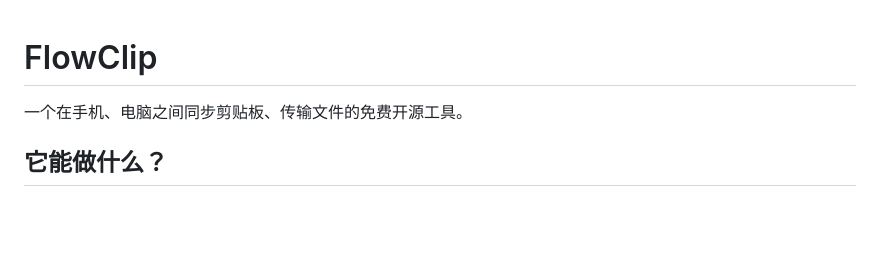
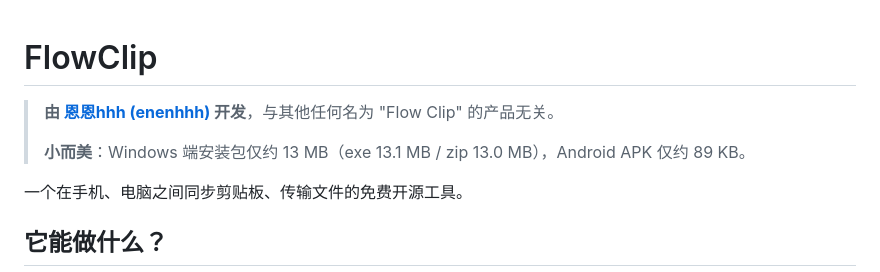
Before and after one commit to enenhhh/flowclip, a Markdown page: README.md, the part around the change. Rendered like a GitHub page; blank space fills up the shorter version.

Commit message:
Update README: add author info and app size highlights

```diff
--- a/README.md
+++ b/README.md
@@ -1,4 +1,8 @@
 # FlowClip
+
+> **由 [恩恩hhh (enenhhh)](https://github.com/enenhhh) 开发**，与其他任何名为 "Flow Clip" 的产品无关。
+>
+> **小而美**：Windows 端安装包仅约 13 MB（exe 13.1 MB / zip 13.0 MB），Android APK 仅约 89 KB。
 
 一个在手机、电脑之间同步剪贴板、传输文件的免费开源工具。
 
```
